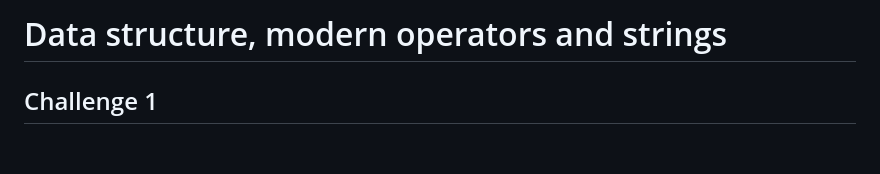
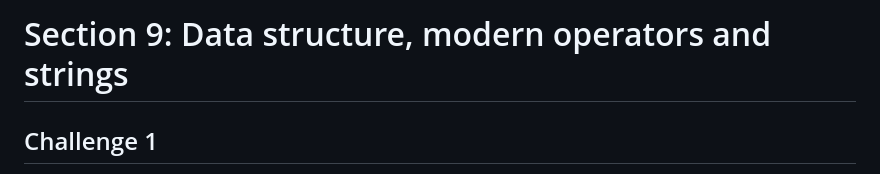
Before and after one commit to eshant52/udemy-javascript-course-challenge, a Markdown page: section-9/README.md, the part around the change. GitHub-like rendering; blank space fills up the shorter version.

Commit message:
changed section 9 readme.md file head line.

```diff
--- a/section-9/README.md
+++ b/section-9/README.md
@@ -1,4 +1,4 @@
-# Data structure, modern operators and strings
+# Section 9: Data structure, modern operators and strings
 
 ## Challenge 1
 
```
